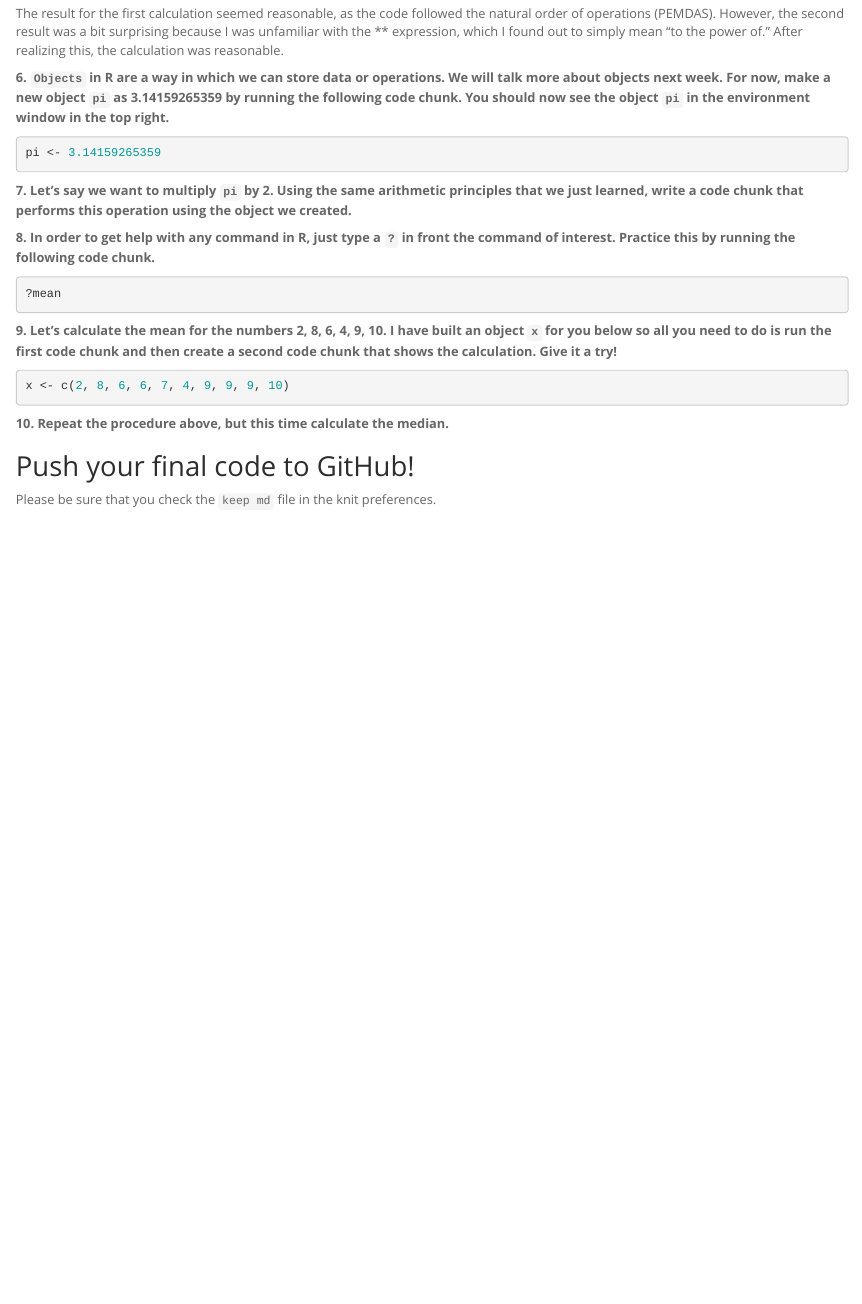
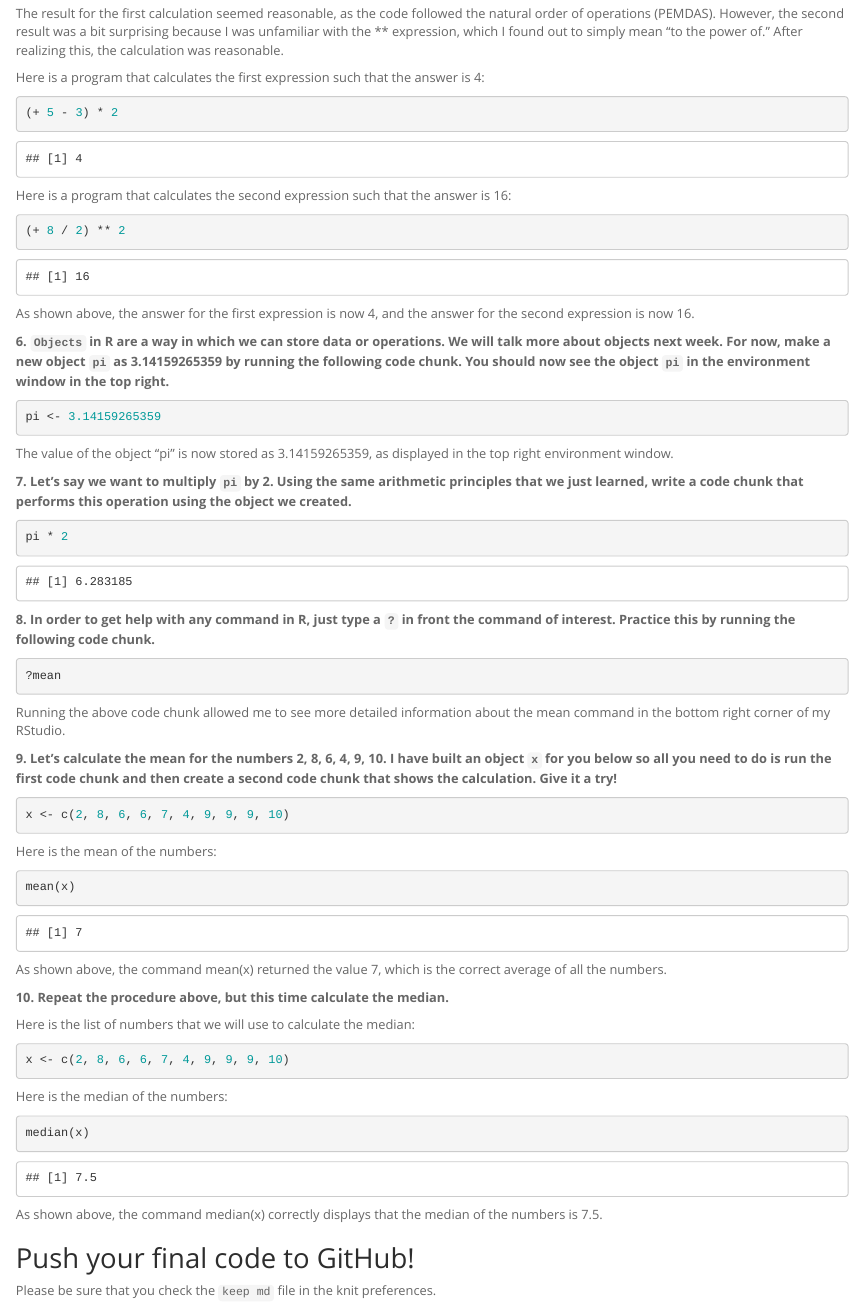
Before and after one commit to AnthonyWeidner/BIS15W2021_aweidner, an R Markdown document (lab1/lab1_hw.Rmd): the page in a window 1100 px wide, from 900 px down. The pictures show the output file lab1/lab1_hw.html that the author committed with the source, opened offline.

Commit message:
Homework 1 Submission

````diff
--- a/lab1/lab1_hw.Rmd
+++ b/lab1/lab1_hw.Rmd
@@ -43,24 +43,65 @@ I made edits to the README.md file for my repository.
 
 The result for the first calculation seemed reasonable, as the code followed the natural order of operations (PEMDAS). However, the second result was a bit surprising because I was unfamiliar with the ** expression, which I found out to simply mean "to the power of." After realizing this, the calculation was reasonable.
 
+Here is a program that calculates the first expression such that the answer is 4:
+
+```{r}
+(+ 5 - 3) * 2
+```
+
+Here is a program that calculates the second expression such that the answer is 16:
+
+```{r}
+(+ 8 / 2) ** 2
+```
+
+As shown above, the answer for the first expression is now 4, and the answer for the second expression is now 16.
+
 **6. `Objects` in R are a way in which we can store data or operations. We will talk more about objects next week. For now, make a new object `pi` as 3.14159265359 by running the following code chunk. You should now see the object `pi` in the environment window in the top right.**
 ```{r}
 pi <- 3.14159265359
 ```
+The value of the object "pi" is now stored as 3.14159265359, as displayed in the top right environment window.
 
 **7. Let's say we want to multiply `pi` by 2. Using the same arithmetic principles that we just learned, write a code chunk that performs this operation using the object we created.**
+
+```{r}
+pi * 2
+```
+
 
 **8. In order to get help with any command in R, just type a `?` in front the command of interest. Practice this by running the following code chunk.**
 ```{r}
 ?mean
 ```
 
+Running the above code chunk allowed me to see more detailed information about the mean command in the bottom right corner of my RStudio.
+
 **9. Let's calculate the mean for the numbers 2, 8, 6, 4, 9, 10. I have built an object `x` for you below so all you need to do is run the first code chunk and then create a second code chunk that shows the calculation. Give it a try!**
 ```{r}
 x <- c(2, 8, 6, 6, 7, 4, 9, 9, 9, 10)
 ```
 
+Here is the mean of the numbers:
+```{r}
+mean(x)
+```
+
+As shown above, the command mean(x) returned the value 7, which is the correct average of all the numbers.
+
 **10. Repeat the procedure above, but this time calculate the median.**
+
+Here is the list of numbers that we will use to calculate the median:
+```{r}
+x <- c(2, 8, 6, 6, 7, 4, 9, 9, 9, 10)
+```
+
+Here is the median of the numbers:
+```{r}
+median(x)
+```
+
+As shown above, the command median(x) correctly displays that the median of the numbers is 7.5.
 
 ## Push your final code to GitHub!
 Please be sure that you check the `keep md` file in the knit preferences.
````
Also changed, not shown: lab1/lab1_hw.html, lab1/lab1_hw.md.
